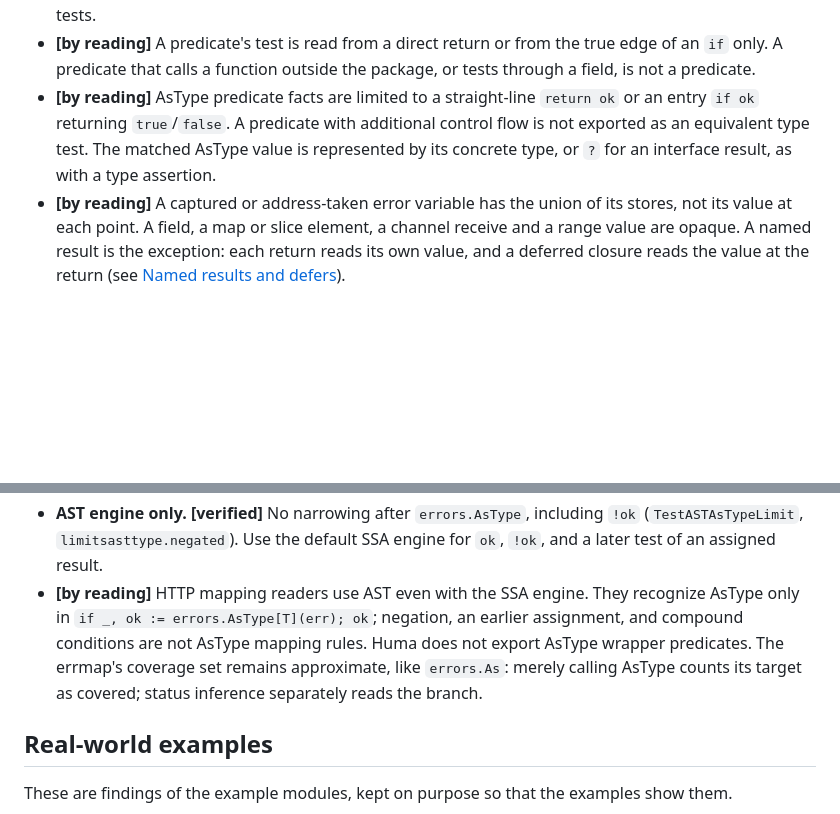
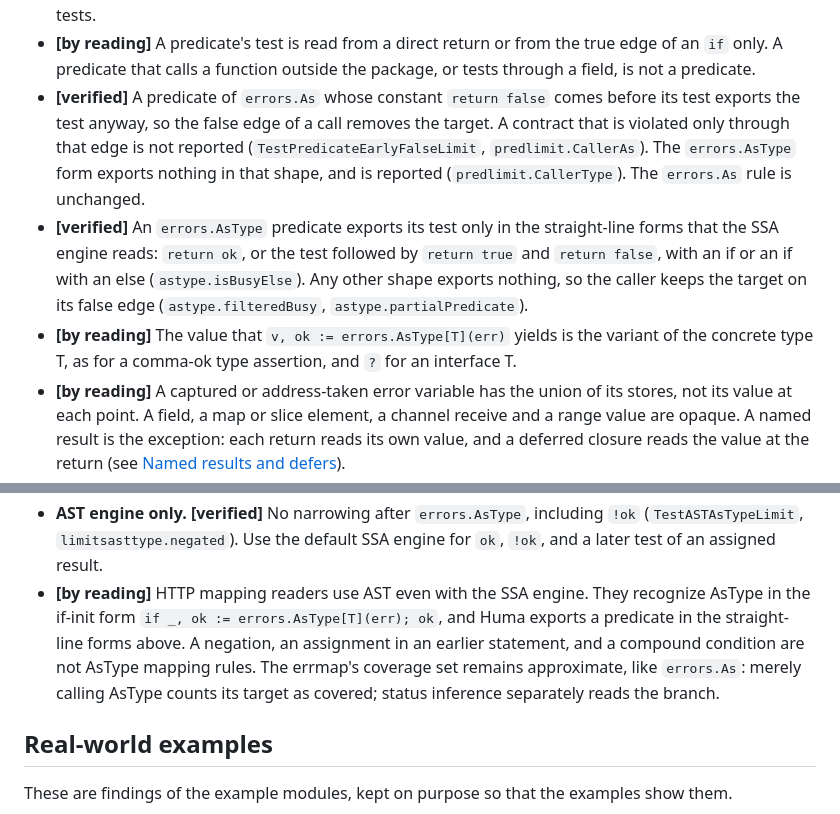
Before and after one commit to effectgo/effectgo, a Markdown page: docs/design/limitations.md, 2 parts joined by grey strips. Rendered like a GitHub page; blank space fills up the shorter version.

Commit message:
docs: errors.AsType narrowing, the predicate forms, and the limits
The narrowing table and the predicate rule state the straight-line forms that
SSA reads for errors.AsType, and that the errors.As predicate rule accepts an
early constant false return (a verified limit). The AST readers and the Huma
predicate forms are listed with their limits.

```diff
--- a/docs/design/limitations.md
+++ b/docs/design/limitations.md
@@ -51,7 +51,9 @@ Items that were true in an earlier round and have since been fixed are not liste
 - **[by reading]** Only `errors.Is`, `errors.As`, `errors.AsType`, `==` and type assertions narrow. `errors.Unwrap` chains, `reflect`, and `Is`/`As` methods on user types are not evaluated (their types are treated as wrappers when they declare the method).
 - **[by reading]** Narrowing is per value and per edge. It does not relate two values (`if n > 0` and a later `if n <= 0` are not correlated), and it does not reason about `len`, `nil` slices or other non-error tests.
 - **[by reading]** A predicate's test is read from a direct return or from the true edge of an `if` only. A predicate that calls a function outside the package, or tests through a field, is not a predicate.
-- **[by reading]** AsType predicate facts are limited to a straight-line `return ok` or an entry `if ok` returning `true`/`false`. A predicate with additional control flow is not exported as an equivalent type test. The matched AsType value is represented by its concrete type, or `?` for an interface result, as with a type assertion.
+- **[verified]** A predicate of `errors.As` whose constant `return false` comes before its test exports the test anyway, so the false edge of a call removes the target. A contract that is violated only through that edge is not reported (`TestPredicateEarlyFalseLimit`, `predlimit.CallerAs`). The `errors.AsType` form exports nothing in that shape, and is reported (`predlimit.CallerType`). The `errors.As` rule is unchanged.
+- **[verified]** An `errors.AsType` predicate exports its test only in the straight-line forms that the SSA engine reads: `return ok`, or the test followed by `return true` and `return false`, with an if or an if with an else (`astype.isBusyElse`). Any other shape exports nothing, so the caller keeps the target on its false edge (`astype.filteredBusy`, `astype.partialPredicate`).
+- **[by reading]** The value that `v, ok := errors.AsType[T](err)` yields is the variant of the concrete type T, as for a comma-ok type assertion, and `?` for an interface T.
 - **[by reading]** A captured or address-taken error variable has the union of its stores, not its value at each point. A field, a map or slice element, a channel receive and a range value are opaque. A named result is the exception: each return reads its own value, and a deferred closure reads the value at the return (see [Named results and defers](../reference/errors.md#named-results-and-defers)).
 - **[verified]** A deferred closure that writes a named result contributes what it writes, computed from the value it reads (`deferflow.Wrapped`, `deferflow.WrappedV`, `deferflow.Overwrite`). A deferred closure that only reads the result does not widen its set (`deferflow.Named`, `deferflow.Hold`).
 - **[by reading]** A read of a named result takes its reaching store only along a straight chain of single-predecessor blocks; across a join it takes the union of the stores. A guard such as `if errors.Is(err, S)` narrows the load it tests, not the store that reaches a later `return err`, so that return keeps the store's full set.
@@ -63,7 +65,7 @@ Items that were true in an earlier round and have since been fixed are not liste
 - **[by reading]** The per-use answers exist for error-typed expressions that SSA evaluates through a debug reference. An expression without one falls back to its variable's union, then to `?`.
 - **AST engine only.** **[by reading]** A named result that a deferred closure reads or writes has the union of every store; the SSA engine reads the value at each return. **[verified]** No narrowing after `errors.Is` in the AST engine: `limitsast.overwritten` reports `ErrNotFound` after `err = nil`, and any assignment anywhere in the function counts. The SSA engine gives `(none)` for the same function (`ssaflow.guardReset`). **[verified]** Calls through a local variable holding a literal are resolved by SSA and opaque in AST.
 - **AST engine only.** **[verified]** No narrowing after `errors.AsType`, including `!ok` (`TestASTAsTypeLimit`, `limitsasttype.negated`). Use the default SSA engine for `ok`, `!ok`, and a later test of an assigned result.
-- **[by reading]** HTTP mapping readers use AST even with the SSA engine. They recognize AsType only in `if _, ok := errors.AsType[T](err); ok`; negation, an earlier assignment, and compound conditions are not AsType mapping rules. Huma does not export AsType wrapper predicates. The errmap's coverage set remains approximate, like `errors.As`: merely calling AsType counts its target as covered; status inference separately reads the branch.
+- **[by reading]** HTTP mapping readers use AST even with the SSA engine. They recognize AsType in the if-init form `if _, ok := errors.AsType[T](err); ok`, and Huma exports a predicate in the straight-line forms above. A negation, an assignment in an earlier statement, and a compound condition are not AsType mapping rules. The errmap's coverage set remains approximate, like `errors.As`: merely calling AsType counts its target as covered; status inference separately reads the branch.
 
 ## Real-world examples
 
```
Also changed, not shown: docs/reference/errors.md (+2 -2 lines).
